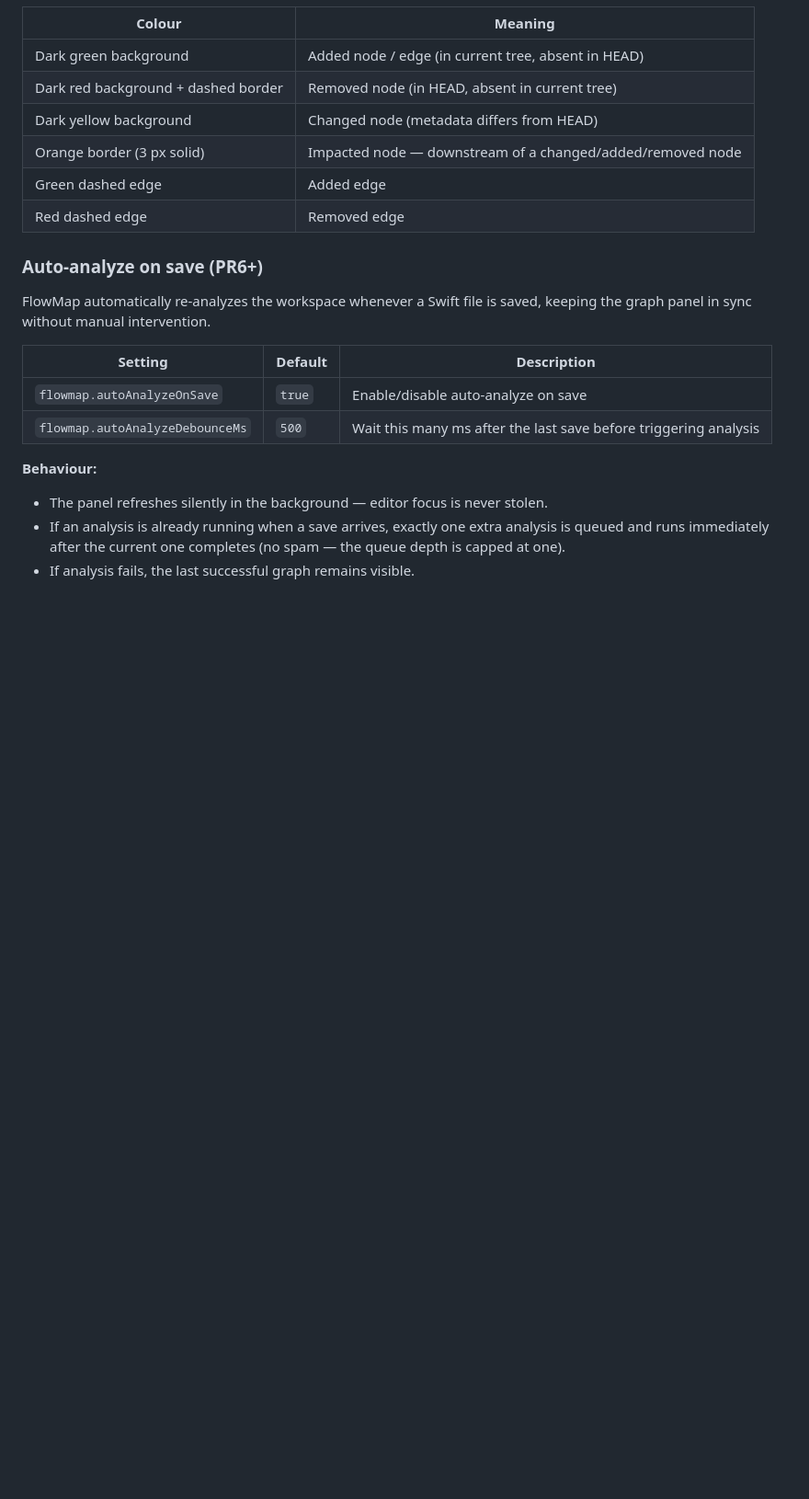
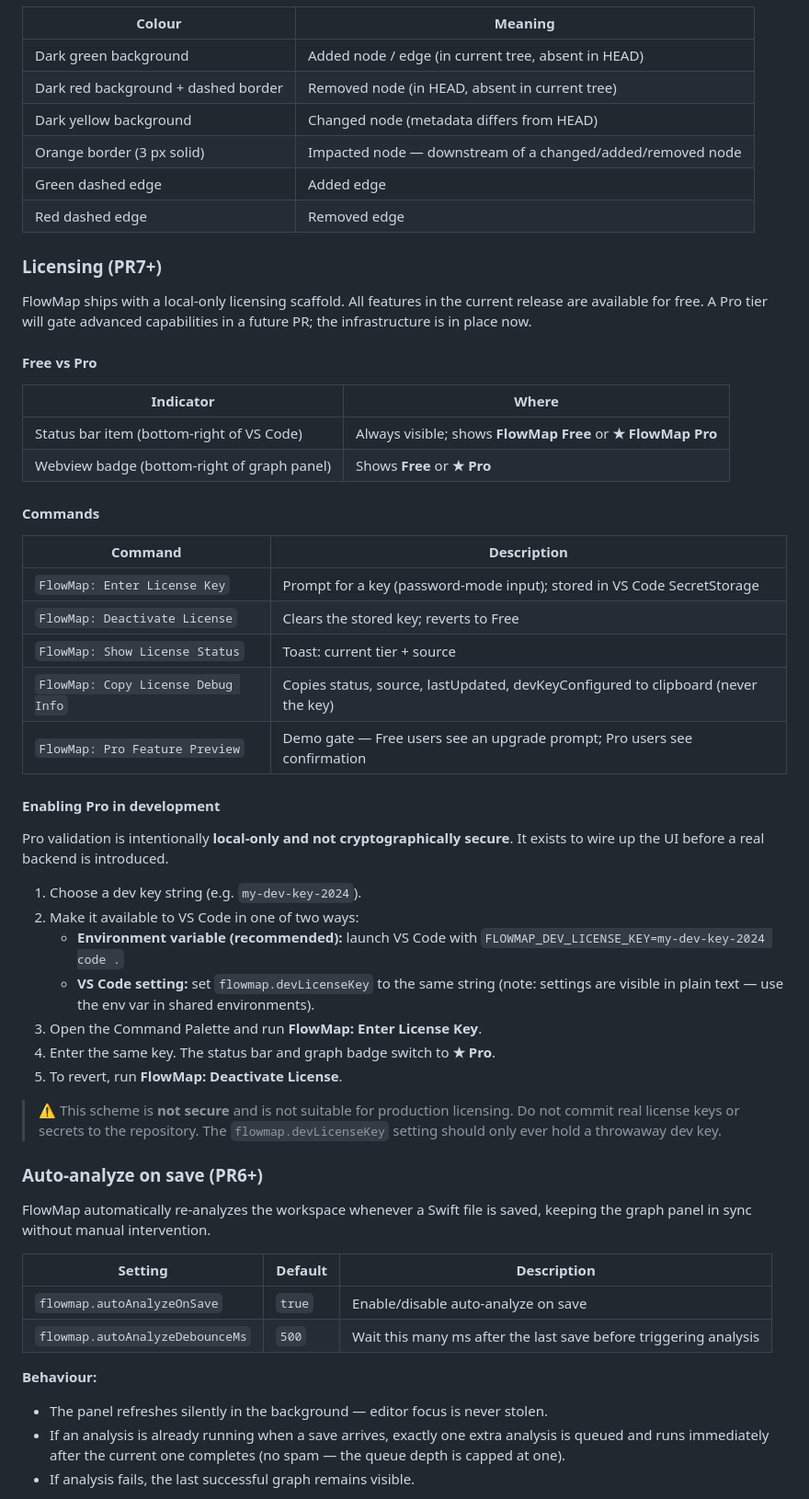
Before and after one commit to adgk2349/FlowMap-AI_Code_Hallucination_Guard_for_Swift, a Markdown page: README.md, the part around one of its changes. Shown at 92% size. Rendered like a GitHub page; blank space fills up the shorter version.

Commit message:
PR7 [4/4]: README — licensing scaffolding documentation
- Add note at top of README: Swift MVP is OSS; Pro tier is planned and
  the local-only scaffold ships in PR7.
- New "Licensing (PR7+)" section:
    * Free/Pro indicators table (status bar + webview badge).
    * All 5 license commands described.
    * Step-by-step "Enabling Pro in development" guide:
        — FLOWMAP_DEV_LICENSE_KEY env var (recommended)
        — flowmap.devLicenseKey setting (plain-text, dev only)
    * Explicit security warning: local-only, not cryptographically secure,
      no real keys in the repo.
- 9 new manual test checklist entries covering Pro/Free state transitions,
  badge updates, debug info, and the Pro Feature Preview command.

Co-Authored-By: Claude Sonnet 4.6 <noreply@anthropic.com>

```diff
--- a/README.md
+++ b/README.md
@@ -209,6 +211,50 @@ cp parsers/swift-ast/.build/release/flowmap-swift-ast target/debug/
 | Green dashed edge | Added edge |
 | Red dashed edge | Removed edge |
 
+### Licensing (PR7+)
+
+FlowMap ships with a local-only licensing scaffold.  All features in the
+current release are available for free.  A Pro tier will gate advanced
+capabilities in a future PR; the infrastructure is in place now.
+
+#### Free vs Pro
+
+| Indicator | Where |
+|---|---|
+| Status bar item (bottom-right of VS Code) | Always visible; shows **FlowMap Free** or **★ FlowMap Pro** |
+| Webview badge (bottom-right of graph panel) | Shows **Free** or **★ Pro** |
+
+#### Commands
+
+| Command | Description |
+|---|---|
+| `FlowMap: Enter License Key` | Prompt for a key (password-mode input); stored in VS Code SecretStorage |
+| `FlowMap: Deactivate License` | Clears the stored key; reverts to Free |
+| `FlowMap: Show License Status` | Toast: current tier + source |
+| `FlowMap: Copy License Debug Info` | Copies status, source, lastUpdated, devKeyConfigured to clipboard (never the key) |
+| `FlowMap: Pro Feature Preview` | Demo gate — Free users see an upgrade prompt; Pro users see confirmation |
+
+#### Enabling Pro in development
+
+Pro validation is intentionally **local-only and not cryptographically secure**.
+It exists to wire up the UI before a real backend is introduced.
+
+1. Choose a dev key string (e.g. `my-dev-key-2024`).
+2. Make it available to VS Code in one of two ways:
+   - **Environment variable (recommended):**  launch VS Code with
+     `FLOWMAP_DEV_LICENSE_KEY=my-dev-key-2024 code .`
+   - **VS Code setting:** set `flowmap.devLicenseKey` to the same string
+     (note: settings are visible in plain text — use the env var in shared
+     environments).
+3. Open the Command Palette and run **FlowMap: Enter License Key**.
+4. Enter the same key.  The status bar and graph badge switch to **★ Pro**.
+5. To revert, run **FlowMap: Deactivate License**.
+
+> ⚠️  This scheme is **not secure** and is not suitable for production
+> licensing.  Do not commit real license keys or secrets to the repository.
+> The `flowmap.devLicenseKey` setting should only ever hold a throwaway
+> dev key.
+
 ### Auto-analyze on save (PR6+)
 
 FlowMap automatically re-analyzes the workspace whenever a Swift file is saved,
```
Also changed, not shown: other parts of README.md (+10 -0 lines).
